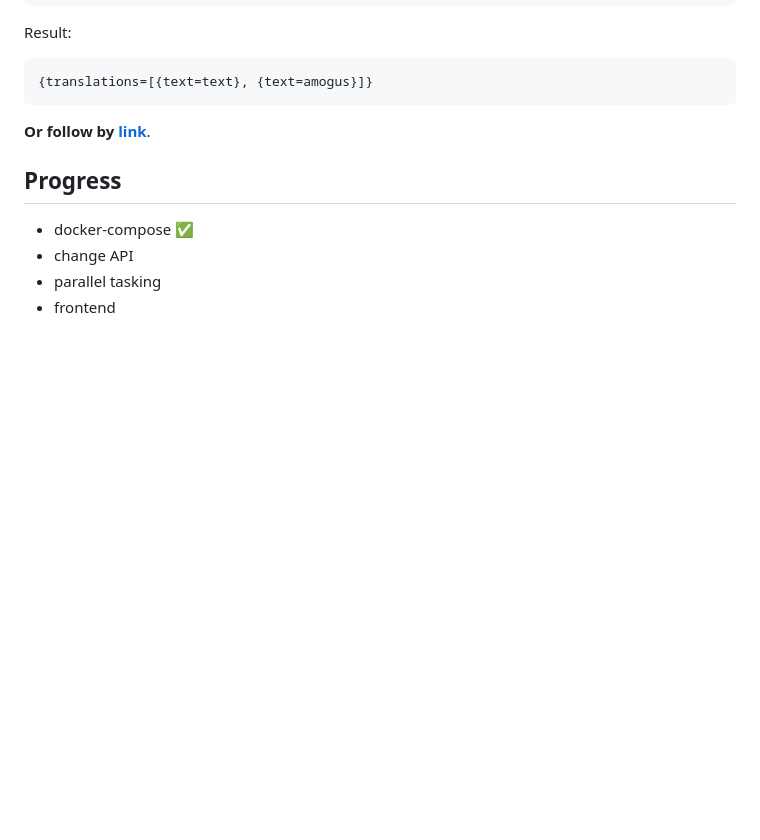
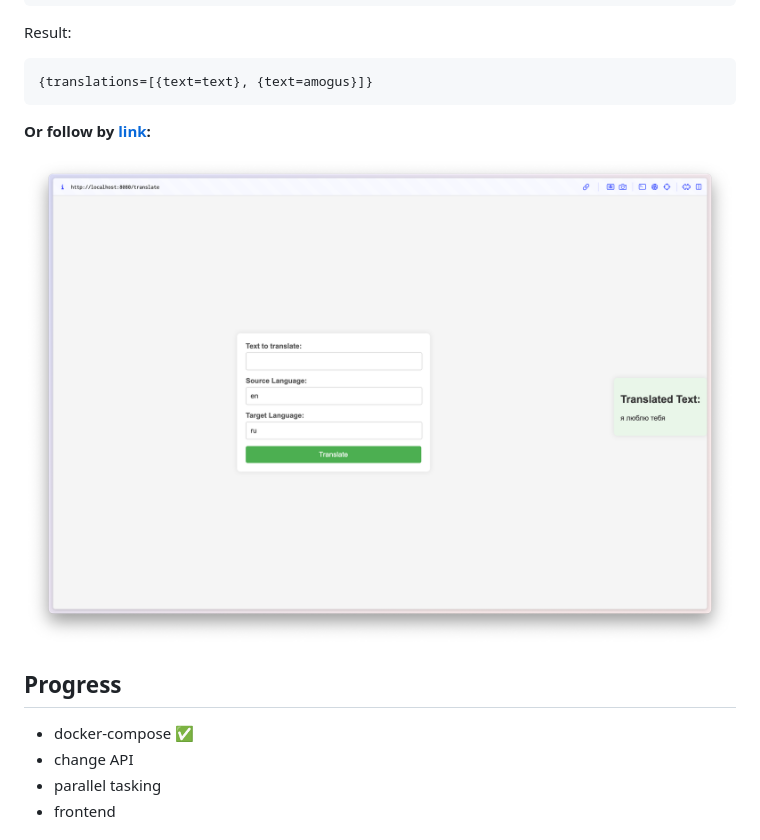
Before and after one commit to PawKorchagin/rest-translate-service, a Markdown page: README.md, the part around the change. Drawn GitHub-style; pictures changed too: example.png (added); blank space fills up the shorter version.

````diff
--- a/README.md
+++ b/README.md
@@ -47,7 +47,9 @@ Result:
 {translations=[{text=text}, {text=amogus}]}
 ```
 
-**Or follow by [link](http://localhost:8080)**.
+**Or follow by [link](http://localhost:8080):**
+
+![](example.png)
 
 ## Progress
 
````
